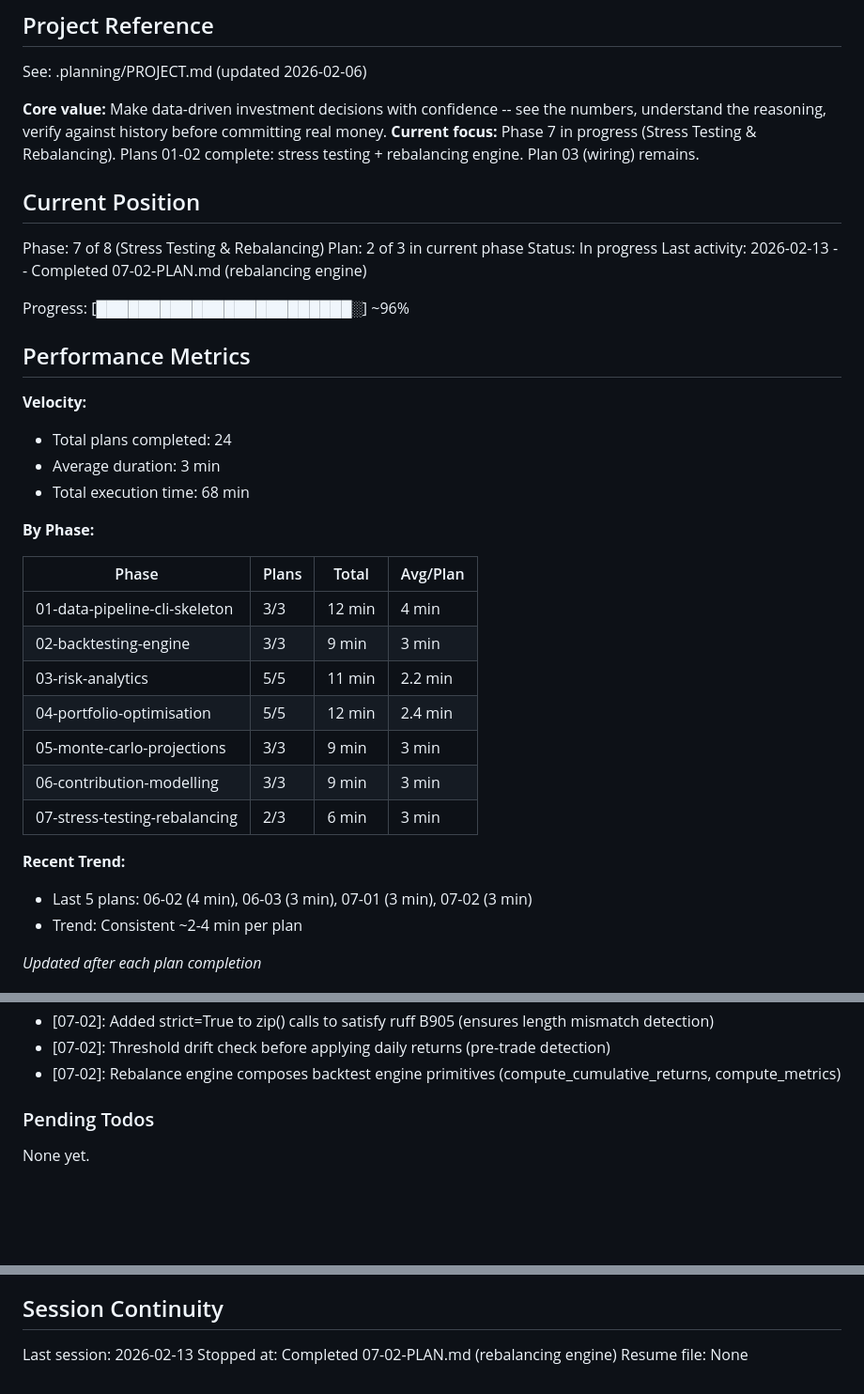
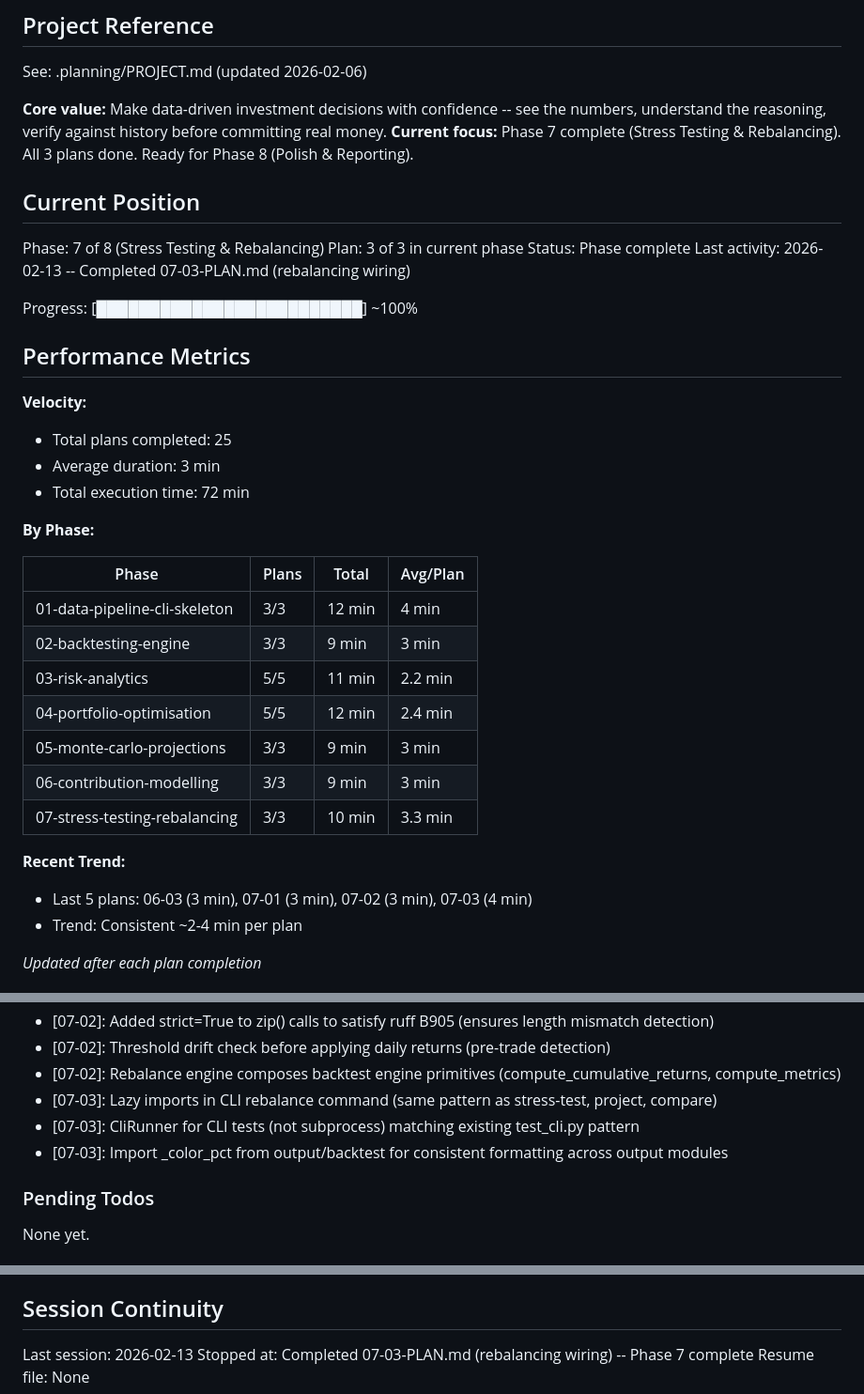
Before and after one commit to thegr4nge/portfolioforge, a Markdown page: .planning/STATE.md, 3 parts joined by grey strips. Shown at 94% size. Drawn GitHub-style; blank space fills up the shorter version.

Commit message:
docs(07-03): complete rebalancing wiring plan
Tasks completed: 2/2
- Rebalancing service and output rendering
- CLI rebalance command and tests

SUMMARY: .planning/phases/07-stress-testing-rebalancing/07-03-SUMMARY.md

Co-Authored-By: Claude Opus 4.6 <noreply@anthropic.com>

```diff
--- a/.planning/STATE.md
+++ b/.planning/STATE.md
@@ -5,23 +5,23 @@
 See: .planning/PROJECT.md (updated 2026-02-06)
 
 **Core value:** Make data-driven investment decisions with confidence -- see the numbers, understand the reasoning, verify against history before committing real money.
-**Current focus:** Phase 7 in progress (Stress Testing & Rebalancing). Plans 01-02 complete: stress testing + rebalancing engine. Plan 03 (wiring) remains.
+**Current focus:** Phase 7 complete (Stress Testing & Rebalancing). All 3 plans done. Ready for Phase 8 (Polish & Reporting).
 
 ## Current Position
 
 Phase: 7 of 8 (Stress Testing & Rebalancing)
-Plan: 2 of 3 in current phase
-Status: In progress
-Last activity: 2026-02-13 -- Completed 07-02-PLAN.md (rebalancing engine)
+Plan: 3 of 3 in current phase
+Status: Phase complete
+Last activity: 2026-02-13 -- Completed 07-03-PLAN.md (rebalancing wiring)
 
-Progress: [████████████████████████░] ~96%
+Progress: [█████████████████████████] ~100%
 
 ## Performance Metrics
 
 **Velocity:**
-- Total plans completed: 24
+- Total plans completed: 25
 - Average duration: 3 min
-- Total execution time: 68 min
+- Total execution time: 72 min
 
 **By Phase:**
 
@@ -33,10 +33,10 @@ Progress: [███████████████████████
 | 04-portfolio-optimisation | 5/5 | 12 min | 2.4 min |
 | 05-monte-carlo-projections | 3/3 | 9 min | 3 min |
 | 06-contribution-modelling | 3/3 | 9 min | 3 min |
-| 07-stress-testing-rebalancing | 2/3 | 6 min | 3 min |
+| 07-stress-testing-rebalancing | 3/3 | 10 min | 3.3 min |
 
 **Recent Trend:**
-- Last 5 plans: 06-02 (4 min), 06-03 (3 min), 07-01 (3 min), 07-02 (3 min)
+- Last 5 plans: 06-03 (3 min), 07-01 (3 min), 07-02 (3 min), 07-03 (4 min)
 - Trend: Consistent ~2-4 min per plan
 
 *Updated after each plan completion*
@@ -120,6 +120,9 @@ Recent decisions affecting current work:
 - [07-02]: Added strict=True to zip() calls to satisfy ruff B905 (ensures length mismatch detection)
 - [07-02]: Threshold drift check before applying daily returns (pre-trade detection)
 - [07-02]: Rebalance engine composes backtest engine primitives (compute_cumulative_returns, compute_metrics)
+- [07-03]: Lazy imports in CLI rebalance command (same pattern as stress-test, project, compare)
+- [07-03]: CliRunner for CLI tests (not subprocess) matching existing test_cli.py pattern
+- [07-03]: Import _color_pct from output/backtest for consistent formatting across output modules
 
 ### Pending Todos
 
@@ -134,5 +137,5 @@ None yet.
 ## Session Continuity
 
 Last session: 2026-02-13
-Stopped at: Completed 07-02-PLAN.md (rebalancing engine)
+Stopped at: Completed 07-03-PLAN.md (rebalancing wiring) -- Phase 7 complete
 Resume file: None
```
Also changed, not shown: 1 other file.
